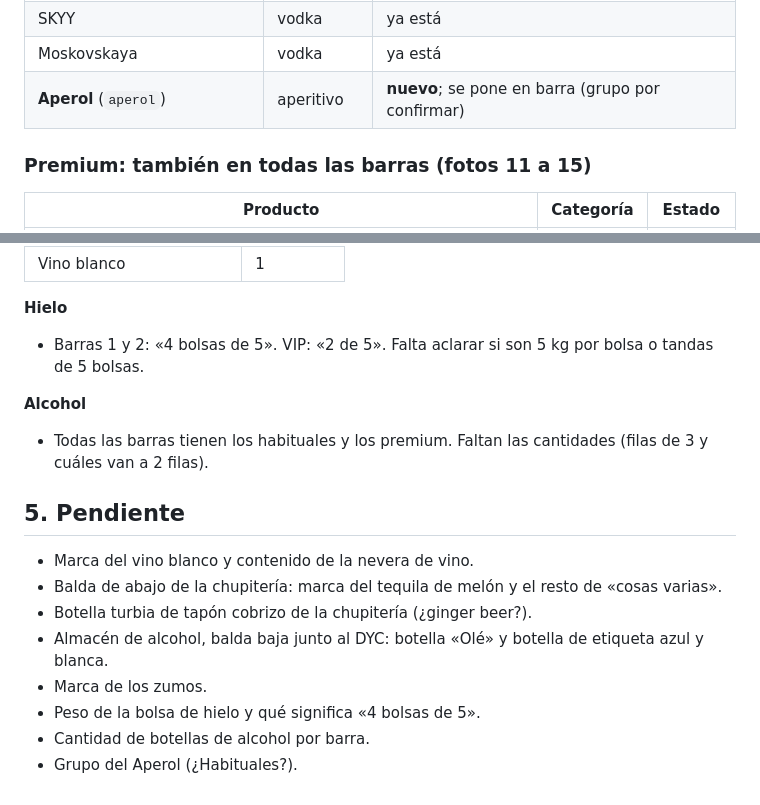
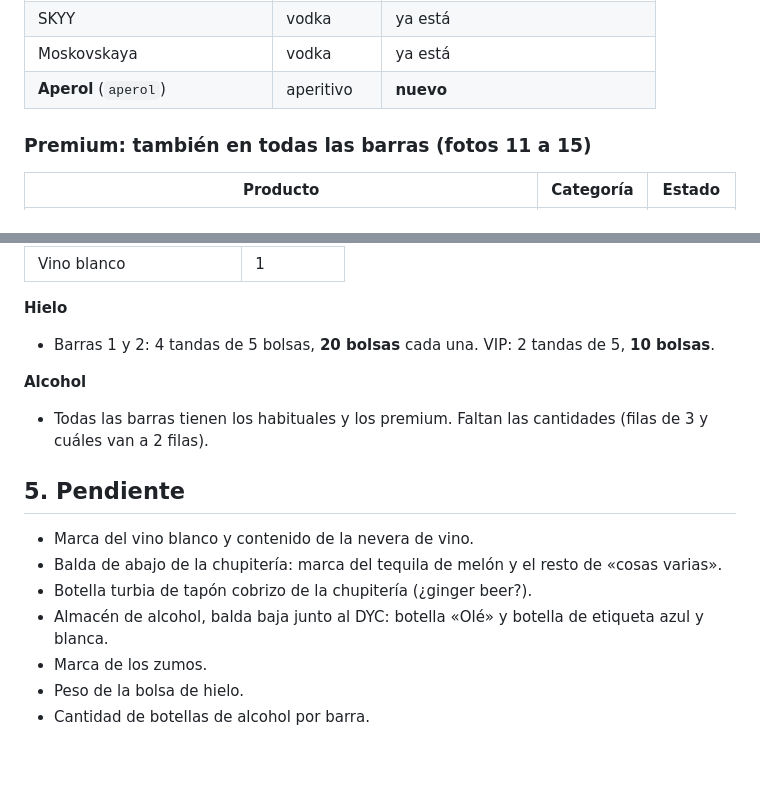
Before and after one commit to autemadmn/inventariovessel, a Markdown page: docs/catalogo/productos-identificados.md, 2 parts joined by grey strips. GitHub-like rendering; blank space fills up the shorter version.

Commit message:
Catálogo: hielo por barra y Aperol en Habituales
Co-Authored-By: Claude Opus 5.5 <noreply@anthropic.com>
Claude-Session: https://claude.ai/code/session_01WuhVj1pmnyqRVuS2LTexCD

```diff
--- a/docs/catalogo/productos-identificados.md
+++ b/docs/catalogo/productos-identificados.md
@@ -57,7 +57,7 @@ cantidades de la caja son las estándar del mercado español.
 | DYC 8 | whisky | ya está |
 | SKYY | vodka | ya está |
 | Moskovskaya | vodka | ya está |
-| **Aperol** (`aperol`) | aperitivo | **nuevo**; se pone en barra (grupo por confirmar) |
+| **Aperol** (`aperol`) | aperitivo | **nuevo** |
 
 ### Premium: también en todas las barras (fotos 11 a 15)
 
@@ -169,7 +169,7 @@ cantidades de la caja son las estándar del mercado español.
 | Vino blanco | 1 |
 
 **Hielo**
-- Barras 1 y 2: «4 bolsas de 5». VIP: «2 de 5». Falta aclarar si son 5 kg por bolsa o tandas de 5 bolsas.
+- Barras 1 y 2: 4 tandas de 5 bolsas, **20 bolsas** cada una. VIP: 2 tandas de 5, **10 bolsas**.
 
 **Alcohol**
 - Todas las barras tienen los habituales y los premium. Faltan las cantidades (filas de 3 y cuáles van
@@ -182,6 +182,5 @@ cantidades de la caja son las estándar del mercado español.
 - Botella turbia de tapón cobrizo de la chupitería (¿ginger beer?).
 - Almacén de alcohol, balda baja junto al DYC: botella «Olé» y botella de etiqueta azul y blanca.
 - Marca de los zumos.
-- Peso de la bolsa de hielo y qué significa «4 bolsas de 5».
+- Peso de la bolsa de hielo.
 - Cantidad de botellas de alcohol por barra.
-- Grupo del Aperol (¿Habituales?).
```
